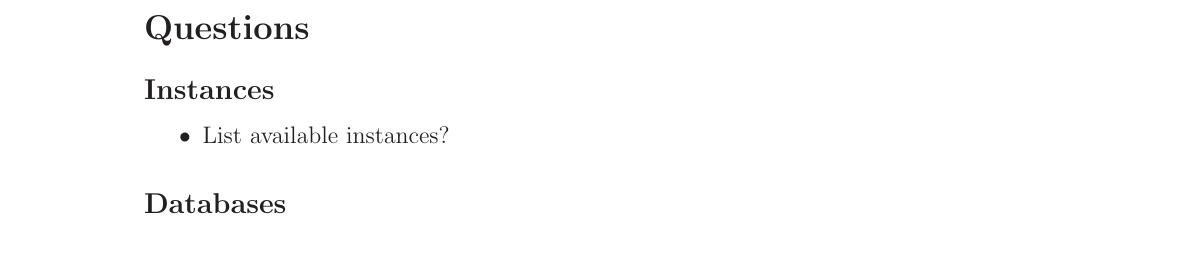
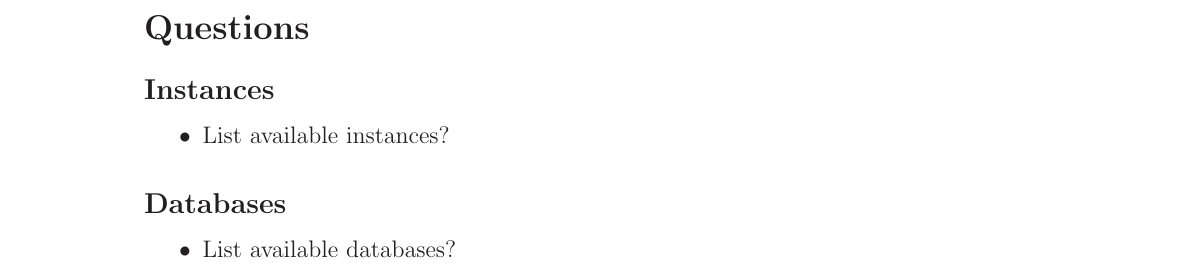
Before and after one commit to marcilr/tex-oracle, a LaTeX paper (oracle.tex, which reads 00SECTIONS/questions.tex): part of page 12 of 14, cut so that both start at the same text. Compiled offline with LaTeX, dvips and Ghostscript.

Commit message:
Updated Instances and Databases subsections.

```diff
--- a/00SECTIONS/questions.tex
+++ b/00SECTIONS/questions.tex
@@ -18,5 +18,8 @@
 \end{itemize*}
 
 \subsection{Databases}
+\begin{itemize*}
+     \item{} List available databases?
+\end{itemize*}
 
 %%\FIXME{None yet...}
```
